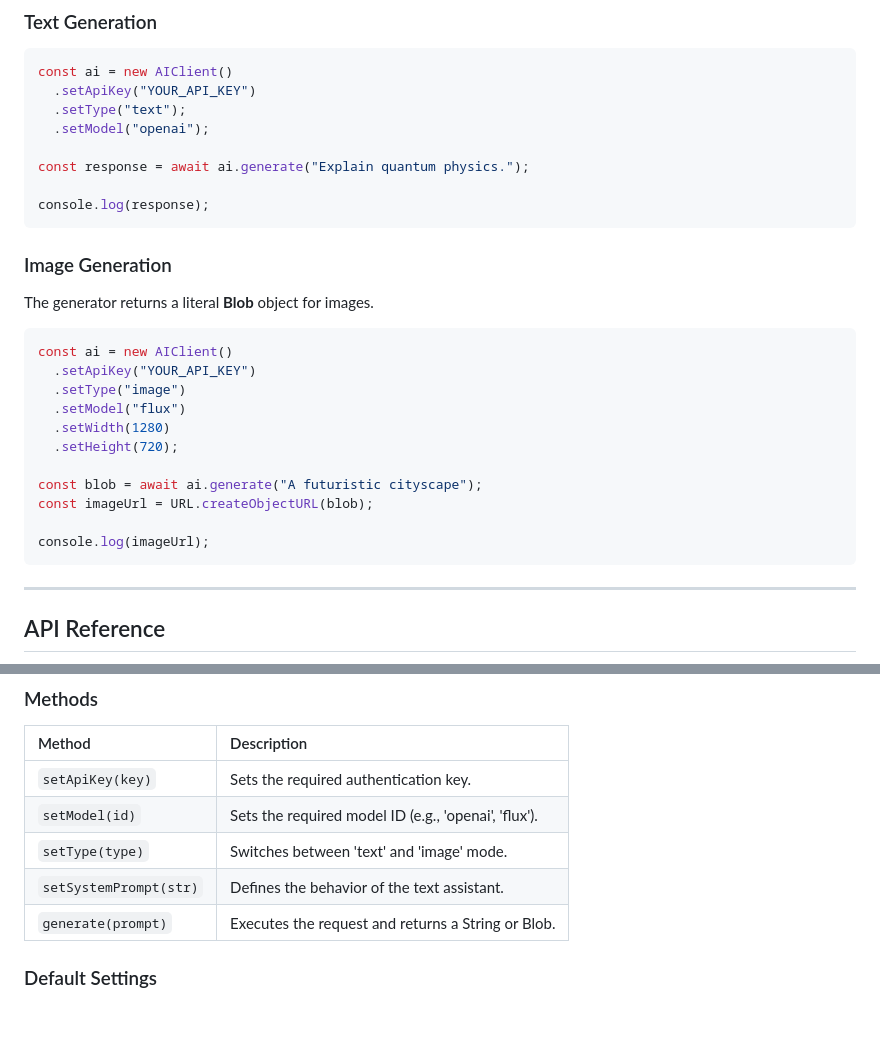
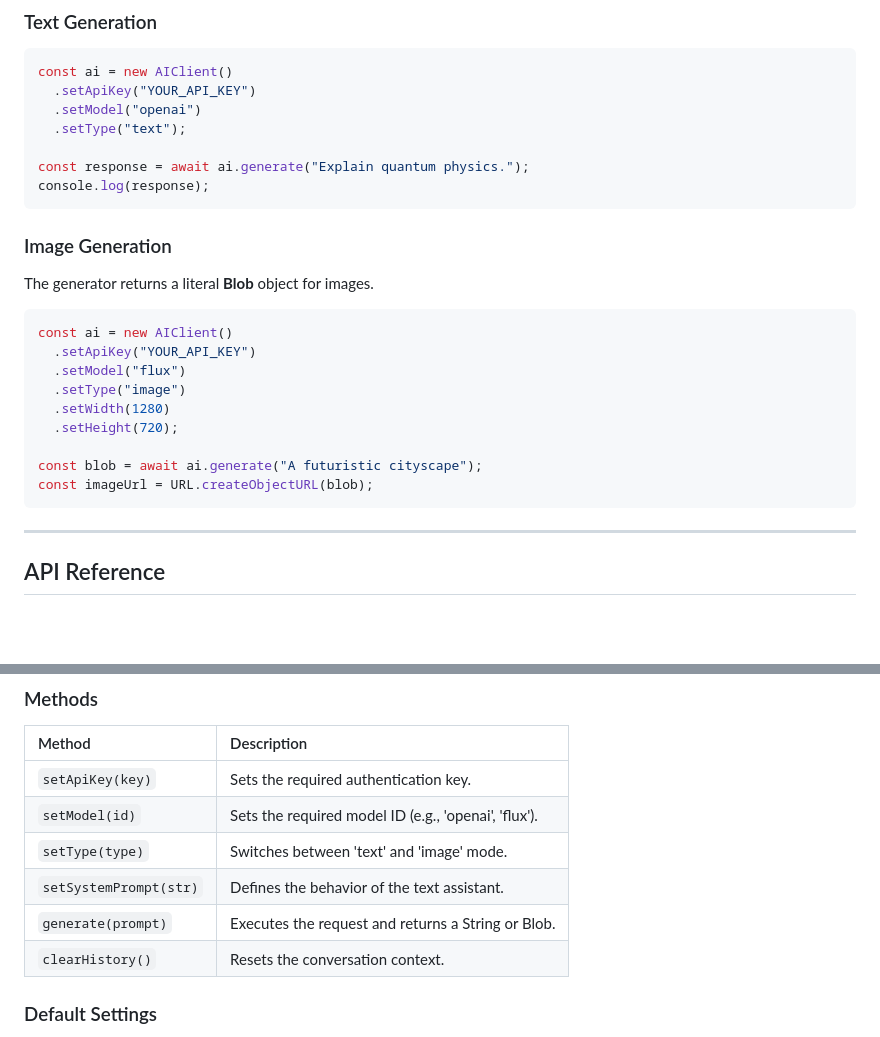
Before and after one commit to HyperRushNet/hrn-ai, a Markdown page: client/docs.md, 2 parts joined by grey strips. Drawn GitHub-style; blank space fills up the shorter version.

````diff
--- a/client/docs.md
+++ b/client/docs.md
@@ -24,11 +24,10 @@ class AIClient { constructor() { this.config = { apiKey: null, model: null, syst
 ```javascript
 const ai = new AIClient()
   .setApiKey("YOUR_API_KEY")
+  .setModel("openai")
   .setType("text");
-  .setModel("openai");
 
 const response = await ai.generate("Explain quantum physics.");
-
 console.log(response);
 ```
 
@@ -38,15 +37,13 @@ The generator returns a literal **Blob** object for images.
 ```javascript
 const ai = new AIClient()
   .setApiKey("YOUR_API_KEY")
+  .setModel("flux")
   .setType("image")
-  .setModel("flux")
   .setWidth(1280)
   .setHeight(720);
 
 const blob = await ai.generate("A futuristic cityscape");
 const imageUrl = URL.createObjectURL(blob);
-
-console.log(imageUrl);
 ```
 
 ---
@@ -62,6 +59,7 @@ console.log(imageUrl);
 | `setType(type)` | Switches between 'text' and 'image' mode. |
 | `setSystemPrompt(str)` | Defines the behavior of the text assistant. |
 | `generate(prompt)` | Executes the request and returns a String or Blob. |
+| `clearHistory()` | Resets the conversation context. |
 
 ### Default Settings
 * **Type**: `text`
````
Also changed, not shown: other parts of client/docs.md (+1 -1 lines).
